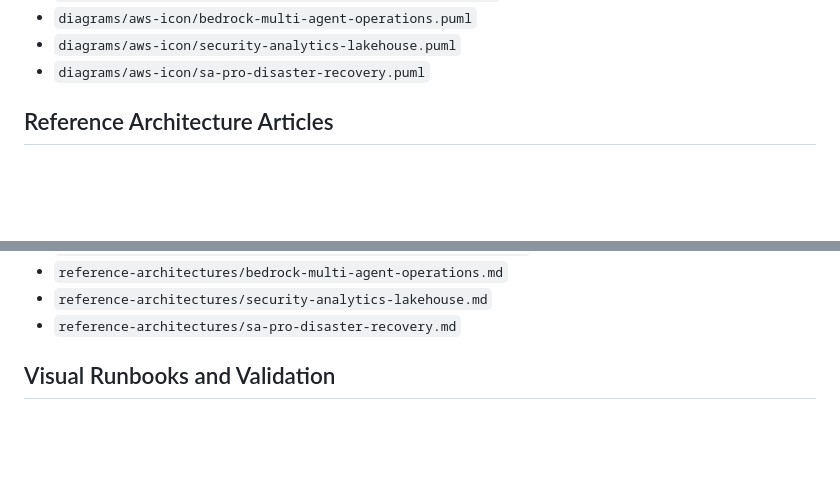
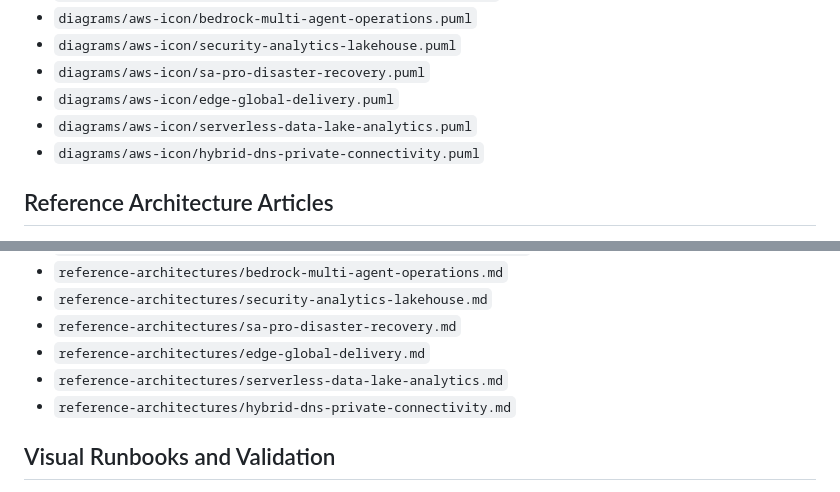
Before and after one commit to rohanpurohit7/AWS-Architecture-Diagrams, a Markdown page: docs/INDEX.md, 2 parts joined by grey strips. Drawn GitHub-style; blank space fills up the shorter version.

```diff
--- a/docs/INDEX.md
+++ b/docs/INDEX.md
@@ -18,6 +18,9 @@
 - `diagrams/aws-icon/bedrock-multi-agent-operations.puml`
 - `diagrams/aws-icon/security-analytics-lakehouse.puml`
 - `diagrams/aws-icon/sa-pro-disaster-recovery.puml`
+- `diagrams/aws-icon/edge-global-delivery.puml`
+- `diagrams/aws-icon/serverless-data-lake-analytics.puml`
+- `diagrams/aws-icon/hybrid-dns-private-connectivity.puml`
 
 ## Reference Architecture Articles
 
@@ -35,6 +38,9 @@
 - `reference-architectures/bedrock-multi-agent-operations.md`
 - `reference-architectures/security-analytics-lakehouse.md`
 - `reference-architectures/sa-pro-disaster-recovery.md`
+- `reference-architectures/edge-global-delivery.md`
+- `reference-architectures/serverless-data-lake-analytics.md`
+- `reference-architectures/hybrid-dns-private-connectivity.md`
 
 ## Visual Runbooks and Validation
 
```
Also changed, not shown: other parts of docs/INDEX.md (+29 -8 lines).
